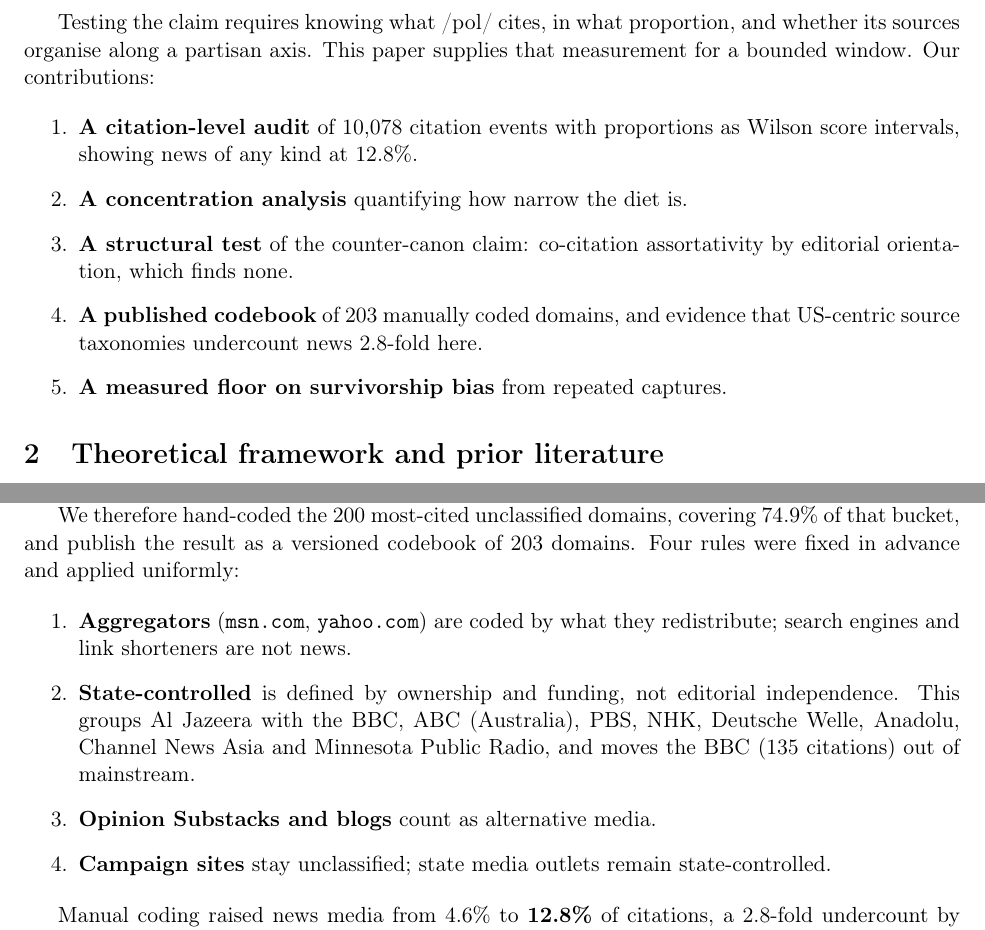
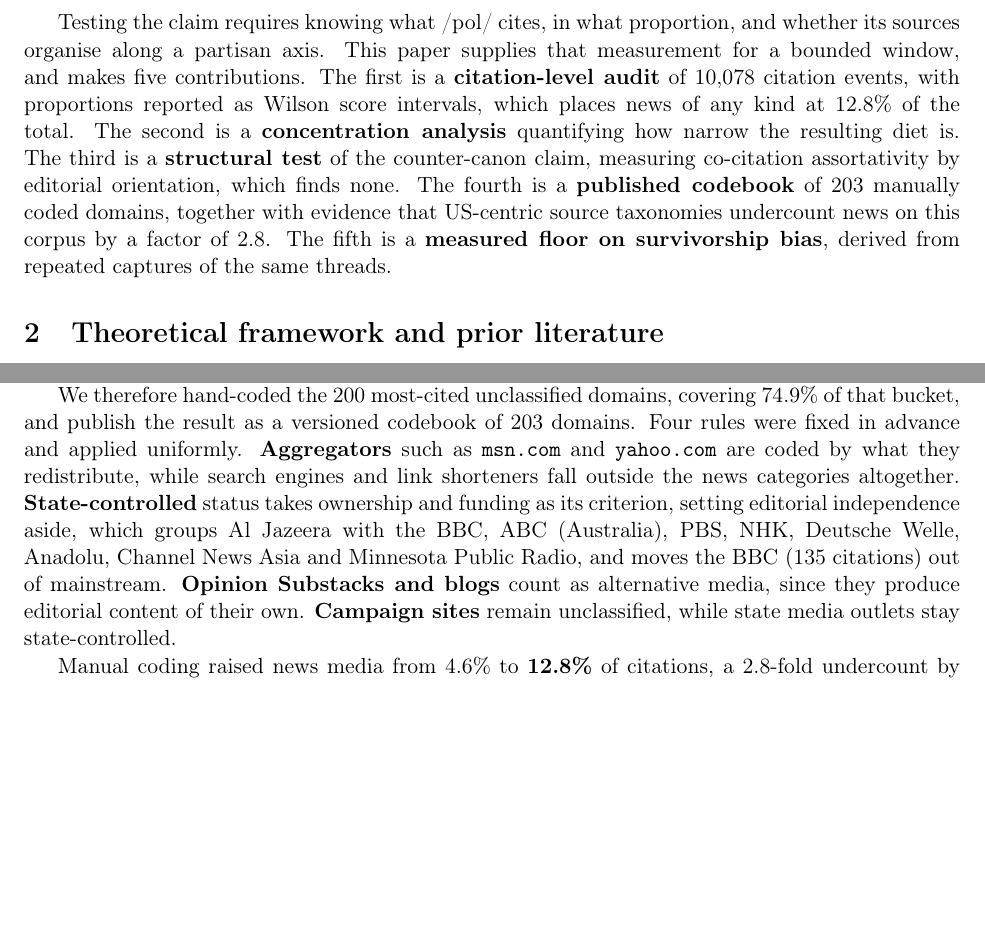
Before and after one commit to marcgarnier/4chan-pol-source-audit, a LaTeX paper (paper/main.tex): two parts of pages 2 and 5 of 10, joined at a grey line, cut so that both start at the same text, the shorter picture padded with empty space. Compiled offline with pdfLaTeX.

Commit message:
Convert the paper's lists to running prose
Author preference: the article carries no bulleted or numbered lists. The
three list environments are rewritten as paragraphs, namely the five
contributions in the introduction, the three hypotheses in Section 2.5,
and the four coding rules in Section 3.3. Bold inline labels keep H1, H2
and H3 findable without an environment.

The colon that introduced the contributions list is gone with it, and the
state-controlled rule no longer leans on an "X, not Y" construction.

Paper rebuilt to 10 pages and the .docx regenerated; neither now contains
a list.

Co-Authored-By: Claude Opus 5 <noreply@anthropic.com>

```diff
--- a/paper/main.tex
+++ b/paper/main.tex
@@ -76,18 +76,17 @@ displacing the legacy press.
 
 Testing the claim requires knowing what /pol/ cites, in what proportion, and
 whether its sources organise along a partisan axis. This paper supplies that
-measurement for a bounded window. Our contributions:
-
-\begin{enumerate}
-\item \textbf{A citation-level audit} of 10{,}078 citation events with
-proportions as Wilson score intervals, showing news of any kind at 12.8\%.
-\item \textbf{A concentration analysis} quantifying how narrow the diet is.
-\item \textbf{A structural test} of the counter-canon claim: co-citation
-assortativity by editorial orientation, which finds none.
-\item \textbf{A published codebook} of 203 manually coded domains, and evidence
-that US-centric source taxonomies undercount news 2.8-fold here.
-\item \textbf{A measured floor on survivorship bias} from repeated captures.
-\end{enumerate}
+measurement for a bounded window, and makes five contributions. The first is a
+\textbf{citation-level audit} of 10{,}078 citation events, with proportions
+reported as Wilson score intervals, which places news of any kind at 12.8\% of
+the total. The second is a \textbf{concentration analysis} quantifying how
+narrow the resulting diet is. The third is a \textbf{structural test} of the
+counter-canon claim, measuring co-citation assortativity by editorial
+orientation, which finds none. The fourth is a \textbf{published codebook} of
+203 manually coded domains, together with evidence that US-centric source
+taxonomies undercount news on this corpus by a factor of 2.8. The fifth is a
+\textbf{measured floor on survivorship bias}, derived from repeated captures of
+the same threads.
 
 \section{Theoretical framework and prior literature}
 \label{sec:theory}
@@ -279,19 +275,16 @@ ongoing wars.
 
 We therefore hand-coded the 200 most-cited unclassified domains, covering 74.9\%
 of that bucket, and publish the result as a versioned codebook of 203 domains.
-Four rules were fixed in advance and applied uniformly:
-
-\begin{enumerate}
-\item \textbf{Aggregators} (\texttt{msn.com}, \texttt{yahoo.com}) are coded by
-what they redistribute; search engines and link shorteners are not news.
-\item \textbf{State-controlled} is defined by ownership and funding, not
-editorial independence. This groups Al Jazeera with the BBC, ABC (Australia),
-PBS, NHK, Deutsche Welle, Anadolu, Channel News Asia and Minnesota Public Radio,
-and moves the BBC (135 citations) out of mainstream.
-\item \textbf{Opinion Substacks and blogs} count as alternative media.
-\item \textbf{Campaign sites} stay unclassified; state media outlets remain
-state-controlled.
-\end{enumerate}
+Four rules were fixed in advance and applied uniformly. \textbf{Aggregators}
+such as \texttt{msn.com} and \texttt{yahoo.com} are coded by what they
+redistribute, while search engines and link shorteners fall outside the news
+categories altogether. \textbf{State-controlled} status takes ownership and
+funding as its criterion, setting editorial independence aside, which groups Al
+Jazeera with the BBC, ABC (Australia), PBS, NHK, Deutsche Welle, Anadolu,
+Channel News Asia and Minnesota Public Radio, and moves the BBC (135 citations)
+out of mainstream. \textbf{Opinion Substacks and blogs} count as alternative
+media, since they produce editorial content of their own. \textbf{Campaign
+sites} remain unclassified, while state media outlets stay state-controlled.
 
 Manual coding raised news media from 4.6\% to \textbf{12.8\%} of citations, a
 2.8-fold undercount by the automated pass, and cut the unclassified bucket from
```
Also changed, not shown: paper/main.pdf, paper/main.tex (25 more changed lines), 1 other file.
